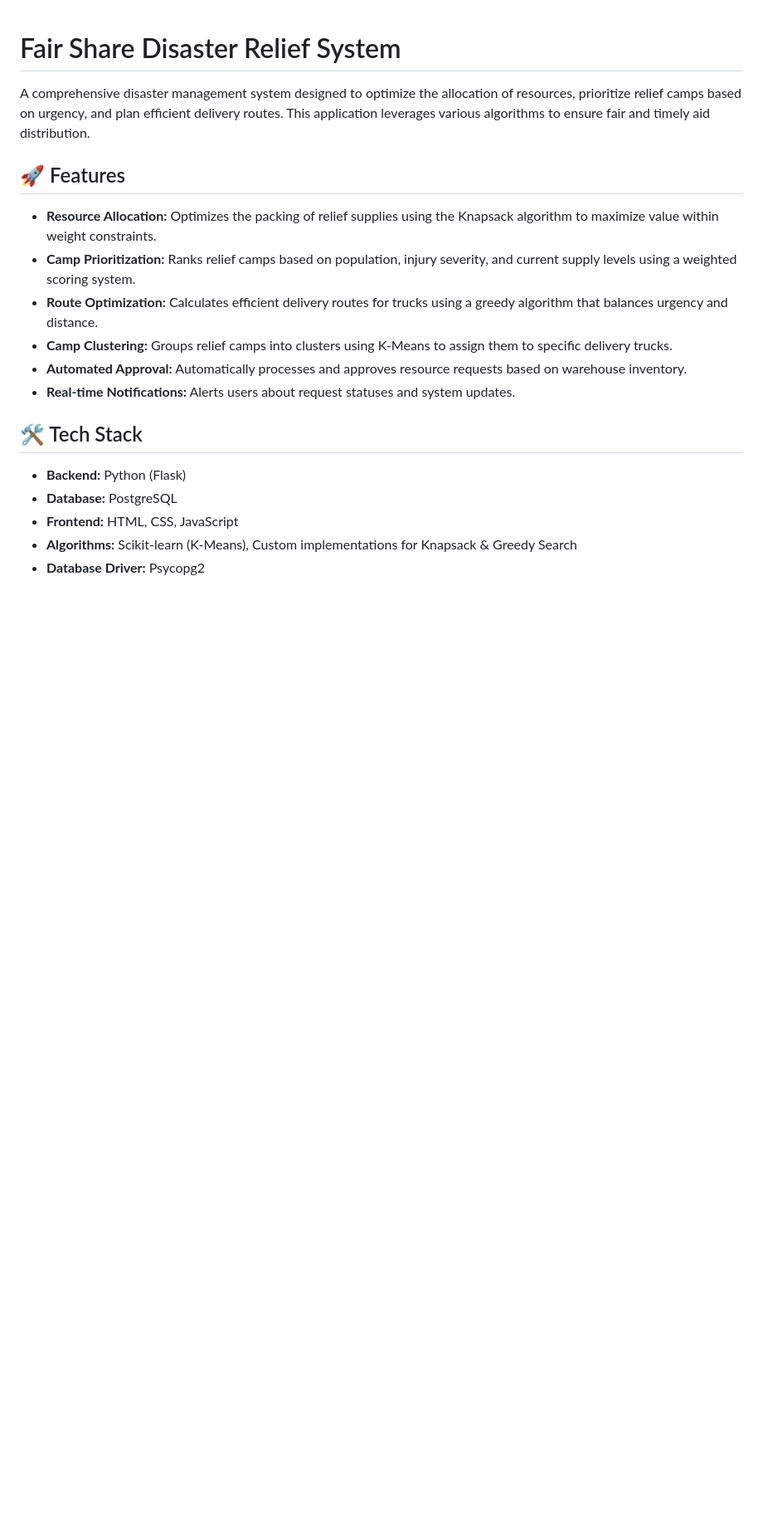
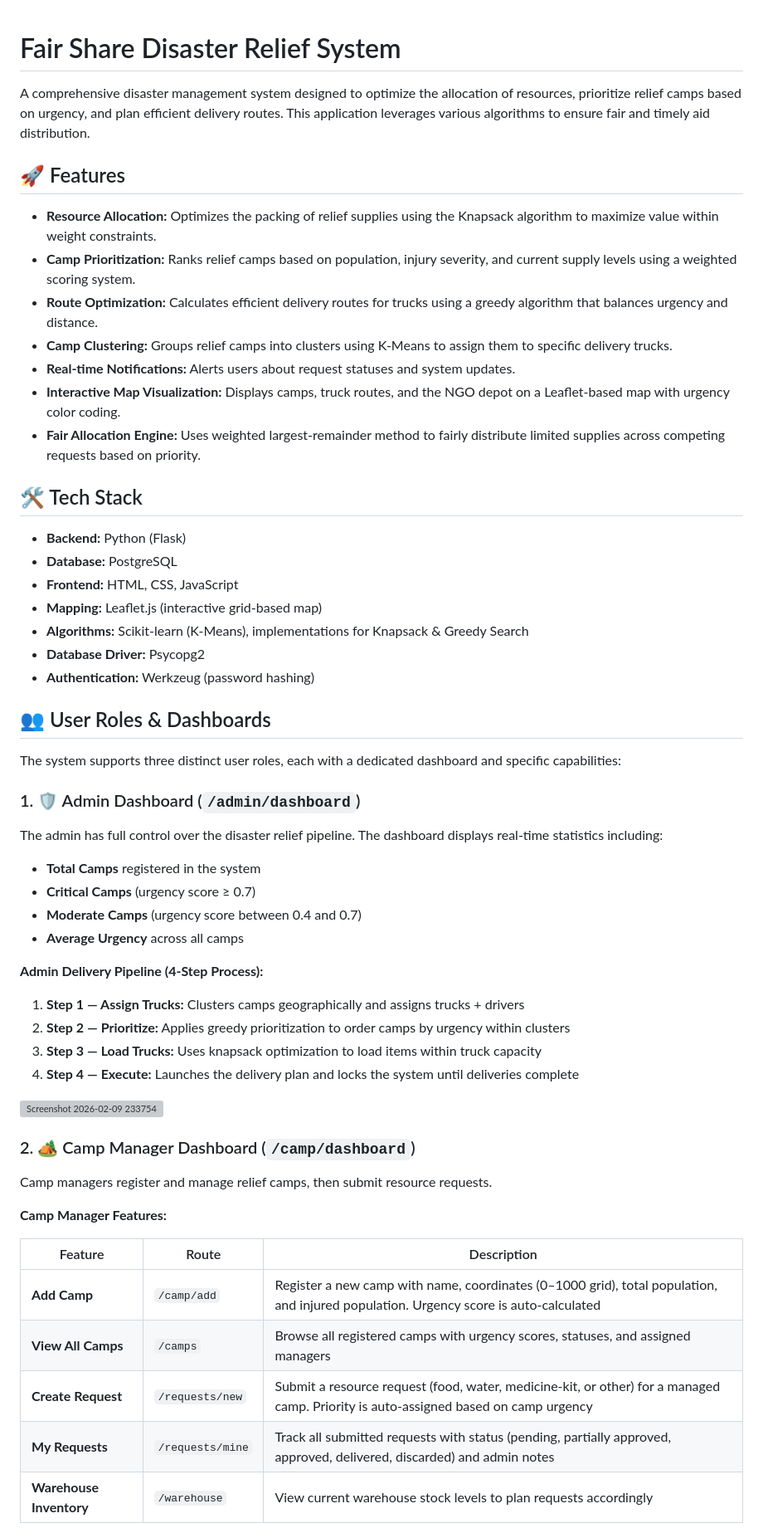
Before and after one commit to Vrutik-0/Fair-Share-Disaster_Relief_System, a Markdown page: README.md, the part around one of its changes. Shown at 83% size. Drawn GitHub-style; blank space fills up the shorter version; grey boxes are pictures that could not be loaded.

```diff
--- a/README.md
+++ b/README.md
@@ -8,13 +8,51 @@ A comprehensive disaster management system designed to optimize the allocation o
 - **Camp Prioritization:** Ranks relief camps based on population, injury severity, and current supply levels using a weighted scoring system.
 - **Route Optimization:** Calculates efficient delivery routes for trucks using a greedy algorithm that balances urgency and distance.
 - **Camp Clustering:** Groups relief camps into clusters using K-Means to assign them to specific delivery trucks.
-- **Automated Approval:** Automatically processes and approves resource requests based on warehouse inventory.
 - **Real-time Notifications:** Alerts users about request statuses and system updates.
+- **Interactive Map Visualization:** Displays camps, truck routes, and the NGO depot on a Leaflet-based map with urgency color coding.
+- **Fair Allocation Engine:** Uses weighted largest-remainder method to fairly distribute limited supplies across competing requests based on priority.
 
 ## 🛠️ Tech Stack
 
 - **Backend:** Python (Flask)
 - **Database:** PostgreSQL
 - **Frontend:** HTML, CSS, JavaScript
-- **Algorithms:** Scikit-learn (K-Means), Custom implementations for Knapsack & Greedy Search
+- **Mapping:** Leaflet.js (interactive grid-based map)
+- **Algorithms:** Scikit-learn (K-Means), implementations for Knapsack & Greedy Search
 - **Database Driver:** Psycopg2
+- **Authentication:** Werkzeug (password hashing)
+
+## 👥 User Roles & Dashboards
+
+The system supports three distinct user roles, each with a dedicated dashboard and specific capabilities:
+
+### 1. 🛡️ Admin Dashboard (`/admin/dashboard`)
+
+The admin has full control over the disaster relief pipeline. The dashboard displays real-time statistics including:
+- **Total Camps** registered in the system
+- **Critical Camps** (urgency score ≥ 0.7)
+- **Moderate Camps** (urgency score between 0.4 and 0.7)
+- **Average Urgency** across all camps
+
+**Admin Delivery Pipeline (4-Step Process):**
+1. **Step 1 — Assign Trucks:** Clusters camps geographically and assigns trucks + drivers
+2. **Step 2 — Prioritize:** Applies greedy prioritization to order camps by urgency within clusters
+3. **Step 3 — Load Trucks:** Uses knapsack optimization to load items within truck capacity
+4. **Step 4 — Execute:** Launches the delivery plan and locks the system until deliveries complete
+
+<img width="1840" height="919" alt="Screenshot 2026-02-09 233754" src="https://github.com/user-attachments/assets/b31ca8ec-5878-43ad-a8a5-373948b7c0b8" />
+
+### 2. 🏕️ Camp Manager Dashboard (`/camp/dashboard`)
+
+Camp managers register and manage relief camps, then submit resource requests.
+
+**Camp Manager Features:**
+
+| Feature | Route | Description |
+|---------|-------|-------------|
+| **Add Camp** | `/camp/add` | Register a new camp with name, coordinates (0–1000 grid), total population, and injured population. Urgency score is auto-calculated |
+| **View All Camps** | `/camps` | Browse all registered camps with urgency scores, statuses, and assigned managers |
+| **Create Request** | `/requests/new` | Submit a resource request (food, water, medicine-kit, or other) for a managed camp. Priority is auto-assigned based on camp urgency |
+| **My Requests** | `/requests/mine` | Track all submitted requests with status (pending, partially approved, approved, delivered, discarded) and admin notes |
+| **Warehouse Inventory** | `/warehouse` | View current warehouse stock levels to plan requests accordingly |
+
```
Also changed, not shown: other parts of README.md (+57 -14 lines).
